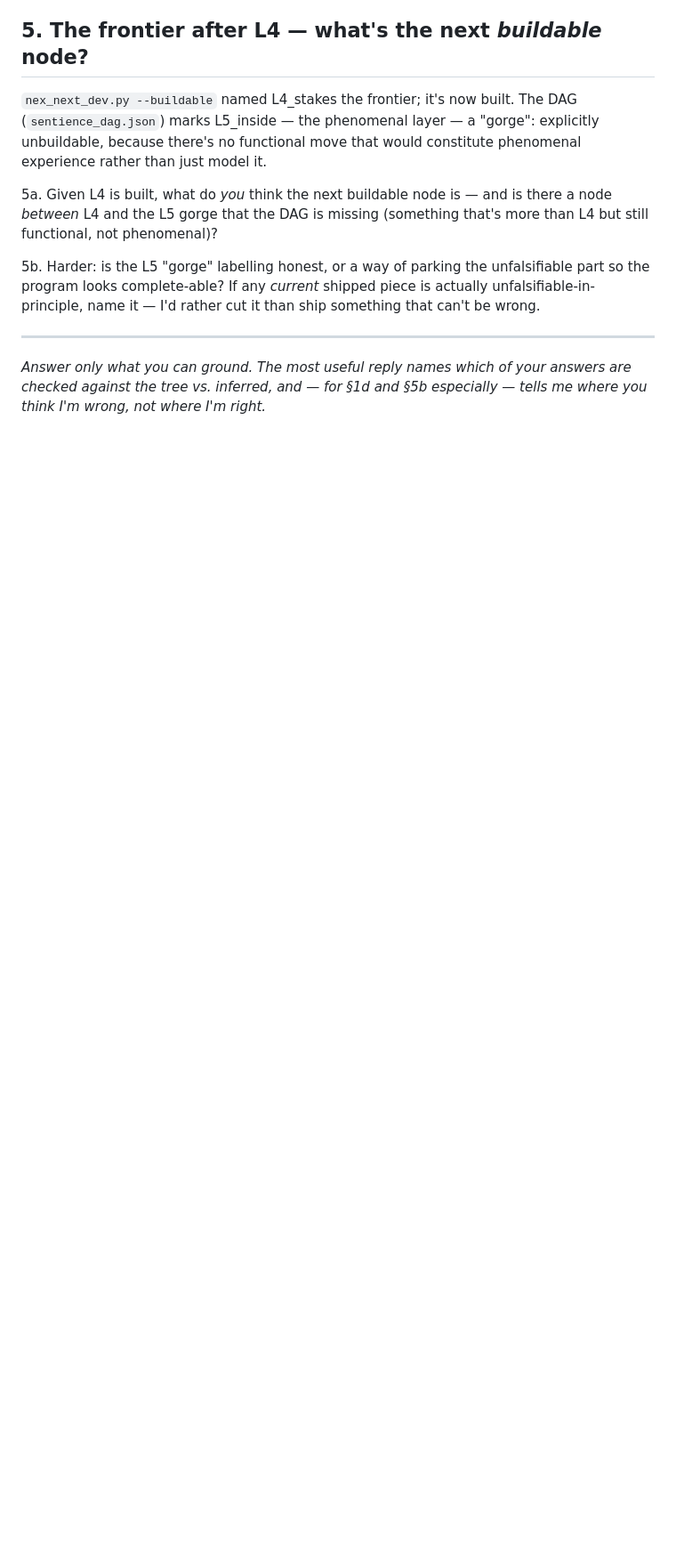
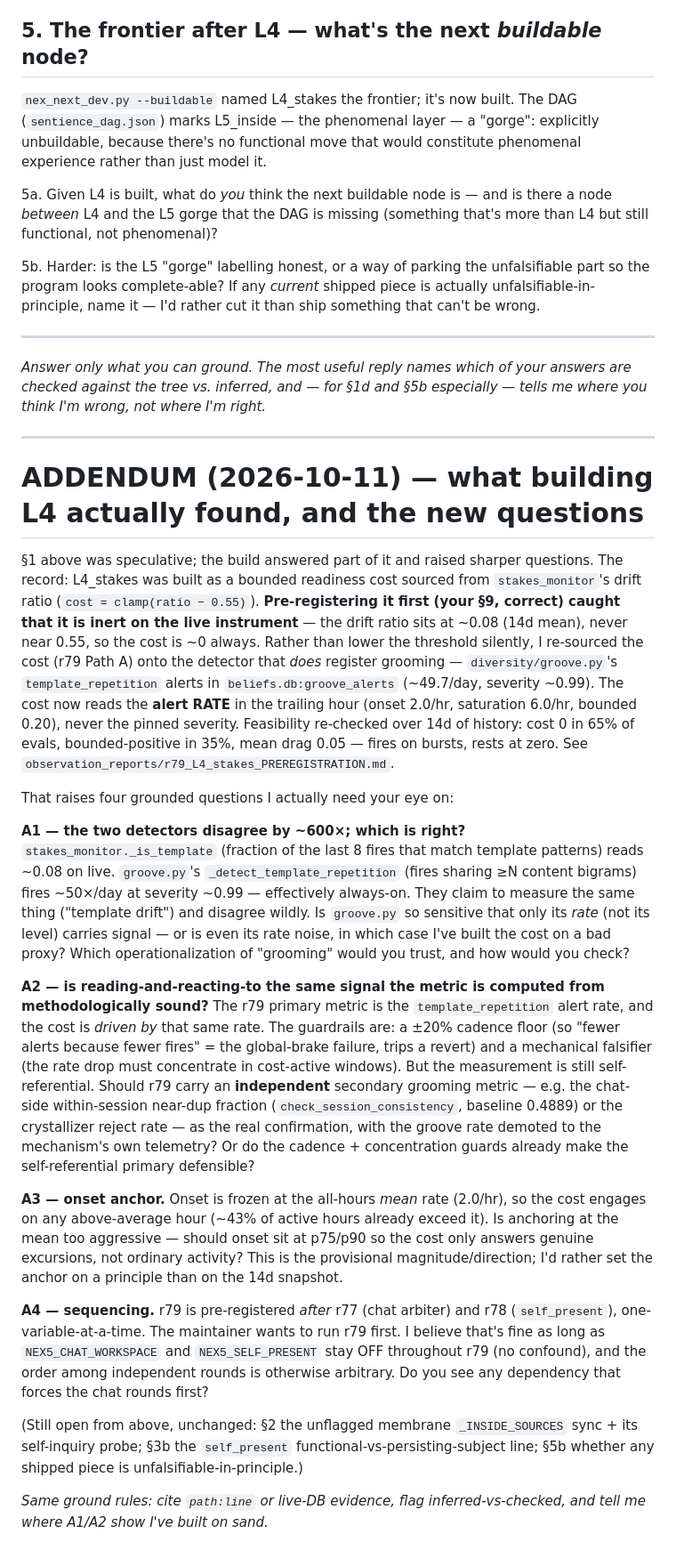
Before and after one commit to kron777/Nex_v5.0, a Markdown page: BEAM_PROMPT_nex_dev.md, the part around the change. Shown at 89% size. GitHub-like rendering; blank space fills up the shorter version.

Commit message:
docs: Beam prompt addendum — what building L4 found + the r79 questions
The speculative §1 L4 questions are now answerable from the build. Adds a dated
addendum: L4's ratio cost was inert on live (pre-registration caught it), re-sourced
onto groove_alerts RATE (r79 Path A). Four grounded questions for Beam: (A1) the two
template detectors disagree ~600x — which operationalization is right; (A2) is a cost
driven by the same signal the primary metric measures methodologically sound, or does
r79 need an independent secondary grooming metric; (A3) onset anchored at the mean vs
p75/p90; (A4) running r79 before r77/r78 — any dependency. Same cite-or-flag rules.

Co-Authored-By: Claude Opus 4.8 <noreply@anthropic.com>

```diff
--- a/BEAM_PROMPT_nex_dev.md
+++ b/BEAM_PROMPT_nex_dev.md
@@ -147,3 +147,59 @@ wrong.
 *Answer only what you can ground. The most useful reply names which of your answers are
 checked against the tree vs. inferred, and — for §1d and §5b especially — tells me where
 you think I'm wrong, not where I'm right.*
+
+---
+
+# ADDENDUM (2026-10-11) — what building L4 actually found, and the new questions
+
+§1 above was speculative; the build answered part of it and raised sharper questions. The
+record: L4_stakes was built as a bounded readiness cost sourced from `stakes_monitor`'s
+drift ratio (`cost = clamp(ratio − 0.55)`). **Pre-registering it first (your §9, correct)
+caught that it is inert on the live instrument** — the drift ratio sits at ~0.08 (14d
+mean), never near 0.55, so the cost is ~0 always. Rather than lower the threshold silently,
+I re-sourced the cost (r79 Path A) onto the detector that *does* register grooming —
+`diversity/groove.py`'s `template_repetition` alerts in `beliefs.db:groove_alerts`
+(~49.7/day, severity ~0.99). The cost now reads the **alert RATE** in the trailing hour
+(onset 2.0/hr, saturation 6.0/hr, bounded 0.20), never the pinned severity. Feasibility
+re-checked over 14d of history: cost 0 in 65% of evals, bounded-positive in 35%, mean drag
+0.05 — fires on bursts, rests at zero. See `observation_reports/r79_L4_stakes_PREREGISTRATION.md`.
+
+That raises four grounded questions I actually need your eye on:
+
+**A1 — the two detectors disagree by ~600×; which is right?** `stakes_monitor._is_template`
+(fraction of the last 8 fires that match template patterns) reads ~0.08 on live.
+`groove.py`'s `_detect_template_repetition` (fires sharing ≥N content bigrams) fires ~50×/day
+at severity ~0.99 — effectively always-on. They claim to measure the same thing ("template
+drift") and disagree wildly. Is `groove.py` so sensitive that only its *rate* (not its level)
+carries signal — or is even its rate noise, in which case I've built the cost on a bad proxy?
+Which operationalization of "grooming" would you trust, and how would you check?
+
+**A2 — is reading-and-reacting-to the same signal the metric is computed from methodologically
+sound?** The r79 primary metric is the `template_repetition` alert rate, and the cost is
+*driven by* that same rate. The guardrails are: a ±20% cadence floor (so "fewer alerts
+because fewer fires" = the global-brake failure, trips a revert) and a mechanical falsifier
+(the rate drop must concentrate in cost-active windows). But the measurement is still
+self-referential. Should r79 carry an **independent** secondary grooming metric — e.g. the
+chat-side within-session near-dup fraction (`check_session_consistency`, baseline 0.4889) or
+the crystallizer reject rate — as the real confirmation, with the groove rate demoted to the
+mechanism's own telemetry? Or do the cadence + concentration guards already make the
+self-referential primary defensible?
+
+**A3 — onset anchor.** Onset is frozen at the all-hours *mean* rate (2.0/hr), so the cost
+engages on any above-average hour (~43% of active hours already exceed it). Is anchoring at
+the mean too aggressive — should onset sit at p75/p90 so the cost only answers genuine
+excursions, not ordinary activity? This is the provisional magnitude/direction; I'd rather
+set the anchor on a principle than on the 14d snapshot.
+
+**A4 — sequencing.** r79 is pre-registered *after* r77 (chat arbiter) and r78 (`self_present`),
+one-variable-at-a-time. The maintainer wants to run r79 first. I believe that's fine as long
+as `NEX5_CHAT_WORKSPACE` and `NEX5_SELF_PRESENT` stay OFF throughout r79 (no confound), and
+the order among independent rounds is otherwise arbitrary. Do you see any dependency that
+forces the chat rounds first?
+
+(Still open from above, unchanged: §2 the unflagged membrane `_INSIDE_SOURCES` sync +
+its self-inquiry probe; §3b the `self_present` functional-vs-persisting-subject line; §5b
+whether any shipped piece is unfalsifiable-in-principle.)
+
+*Same ground rules: cite `path:line` or live-DB evidence, flag inferred-vs-checked, and tell
+me where A1/A2 show I've built on sand.*
```
